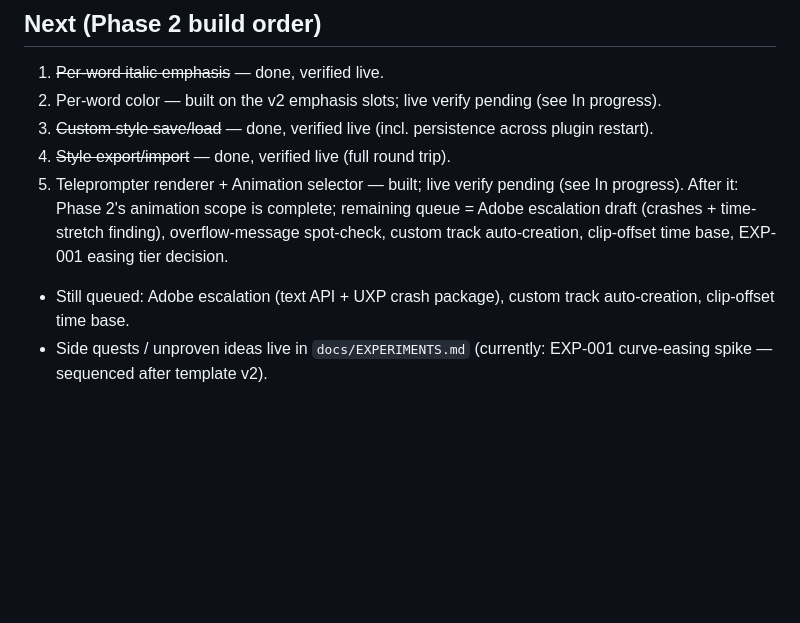
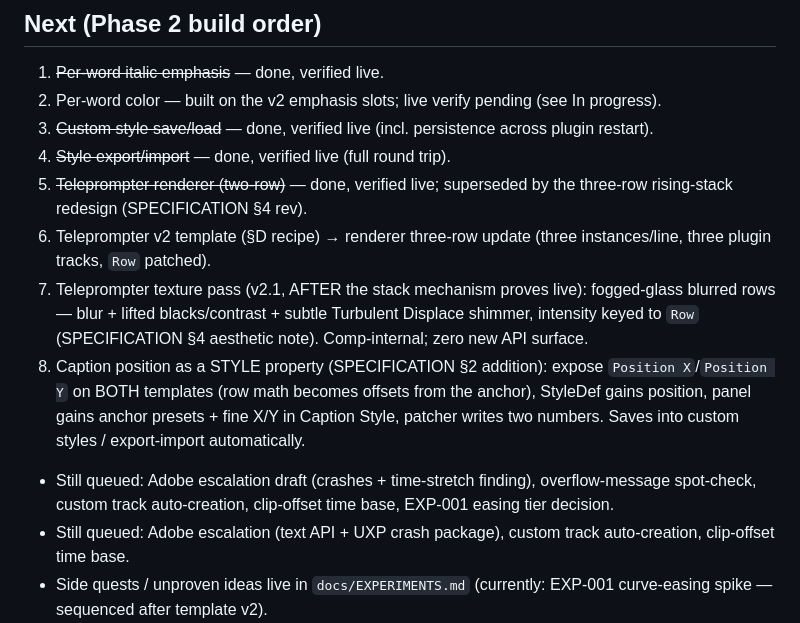
Before and after one commit to beltkingfish/legenda, a Markdown page: docs/PROJECT_STATUS.md, the part around the change. GitHub-like rendering; blank space fills up the shorter version.

Commit message:
Spec: fogged-glass texture intent + screen position as a style property
Two maintainer design directions captured spec-first: (1) the
teleprompter's blurred rows should read as fogged glass (blur + lifted
contrast + subtle shimmer), staged as a texture pass AFTER the rising-
stack mechanism proves live; (2) caption/stack screen position becomes
a Caption Style property — exposed as Position X/Y on both templates,
carried in StyleDef so it saves into custom styles and travels through
export/import. Both queued in PROJECT_STATUS build order.

Co-Authored-By: Claude Fable 5 <noreply@anthropic.com>

```diff
--- a/docs/PROJECT_STATUS.md
+++ b/docs/PROJECT_STATUS.md
@@ -442,11 +442,22 @@ Last updated: 2026-07-03.
 3. ~~Custom style save/load~~ — done, verified live (incl. persistence across
    plugin restart).
 4. ~~Style export/import~~ — done, verified live (full round trip).
-5. Teleprompter renderer + Animation selector — built; live verify pending
-   (see In progress). After it: Phase 2's animation scope is complete;
-   remaining queue = Adobe escalation draft (crashes + time-stretch finding),
-   overflow-message spot-check, custom track auto-creation, clip-offset time
-   base, EXP-001 easing tier decision.
+5. ~~Teleprompter renderer (two-row)~~ — done, verified live; superseded by
+   the three-row rising-stack redesign (SPECIFICATION §4 rev).
+6. Teleprompter v2 template (§D recipe) → renderer three-row update (three
+   instances/line, three plugin tracks, `Row` patched).
+7. Teleprompter texture pass (v2.1, AFTER the stack mechanism proves live):
+   fogged-glass blurred rows — blur + lifted blacks/contrast + subtle
+   Turbulent Displace shimmer, intensity keyed to `Row` (SPECIFICATION §4
+   aesthetic note). Comp-internal; zero new API surface.
+8. Caption position as a STYLE property (SPECIFICATION §2 addition): expose
+   `Position X`/`Position Y` on BOTH templates (row math becomes offsets from
+   the anchor), StyleDef gains position, panel gains anchor presets + fine
+   X/Y in Caption Style, patcher writes two numbers. Saves into custom
+   styles / export-import automatically.
+- Still queued: Adobe escalation draft (crashes + time-stretch finding),
+  overflow-message spot-check, custom track auto-creation, clip-offset time
+  base, EXP-001 easing tier decision.
 - Still queued: Adobe escalation (text API + UXP crash package), custom track
   auto-creation, clip-offset time base.
 - Side quests / unproven ideas live in `docs/EXPERIMENTS.md` (currently:
```
Also changed, not shown: docs/SPECIFICATION.md (+8 -2 lines).
